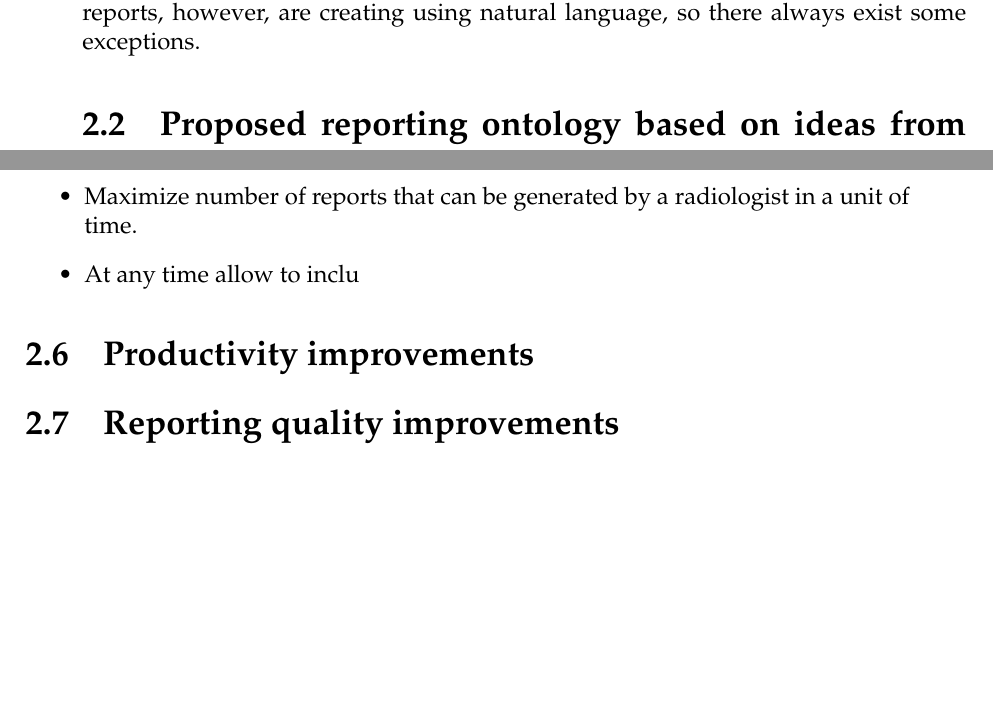
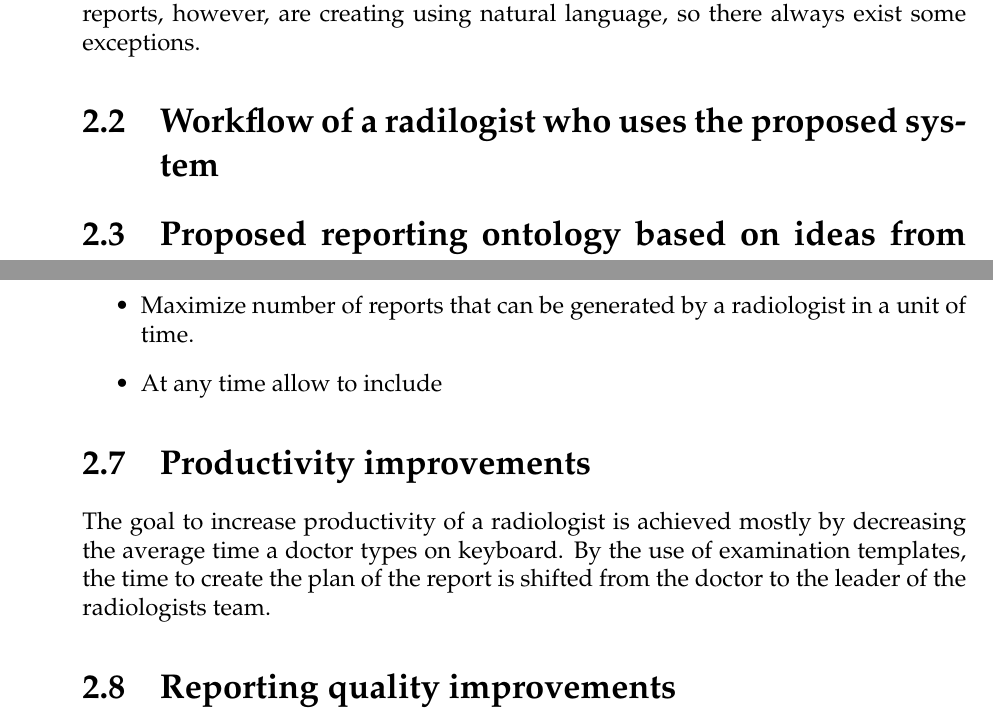
Before and after one commit to paczos/structured-reporting-thesis, a LaTeX thesis (structured_reporting.tex): two parts of pages 12 and 15 of 22 before the commit and two parts of pages 12 and 16 of 23 after it, joined at a grey line, cut so that both start at the same text, the shorter picture padded with empty space. Compiled offline with pdfLaTeX.

Commit message:
added workflow with upmedic

```diff
--- a/structured_reporting.tex
+++ b/structured_reporting.tex
@@ -167,5 +181,4 @@ The author analyzed several hundreds of anonymized radiological reports and obse
 
 In the case of programming language the problem is defined in a more strict way. They are very often supported by definitions of formal grammars \cite{csharp-spec}. Radiological reports, however, are creating using  natural language, so there always exist some exceptions.
 
-
-
+\section{Workflow of a radilogist who uses the proposed system}
@@ -172,3 +191,4 @@ In the case of programming language the problem is defined in a more strict way.
+\end{figure}
 \section{Proposed reporting ontology based on ideas from DICOM SR and HL7 CDA}
 In order to provide context for the radiologist at any given moment, it is proposed to split report into the following nested structures:
 \begin{enumerate}
@@ -229,11 +244,13 @@ After observation of actions taken by radiologists while working in environments
 \item Split report into structural parts that allow to express description of patient's state.
 \item Any fragment of text should be editable.
 \item Maximize number of reports that can be generated by a radiologist in a unit of time.
-\item At any time allow to inclu
+\item At any time allow to include
 \end{itemize}
 
 
 \section{Productivity improvements}
+The goal to increase productivity of a radiologist is achieved mostly by decreasing the average time a doctor types on keyboard. By the use of examination templates, the time to create the plan of the report is shifted from the doctor to the leader of the radiologists team.
+
 
 \section{Reporting quality improvements}
 
```
Also changed, not shown: report-workflow.pdf (added), structured_reporting.tex (34 more changed lines), 1 other file.
